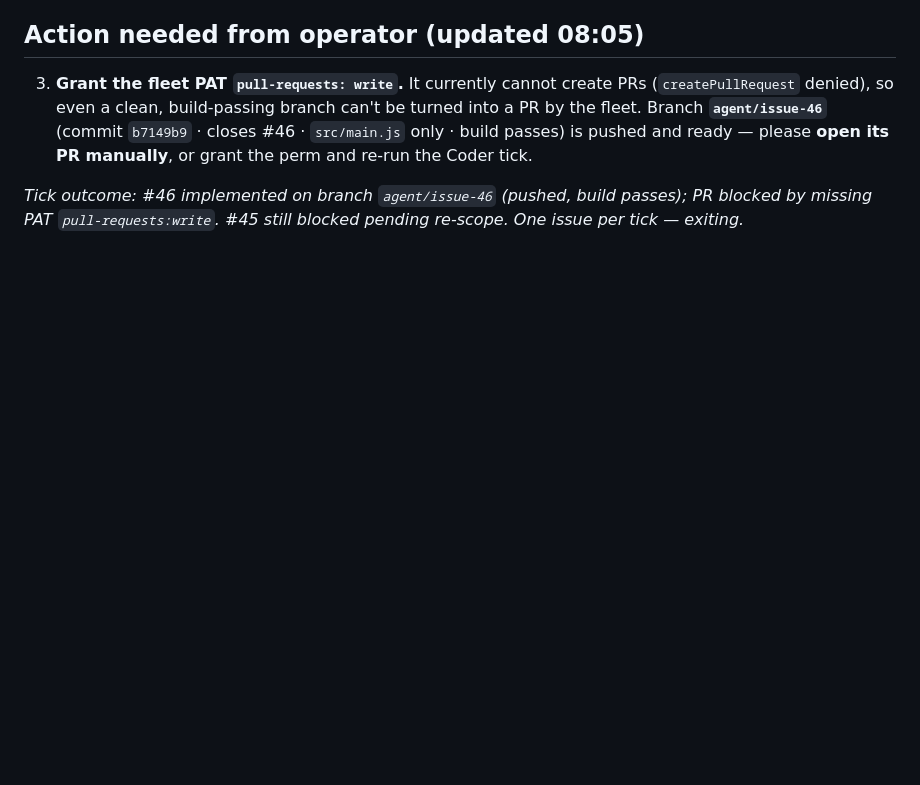
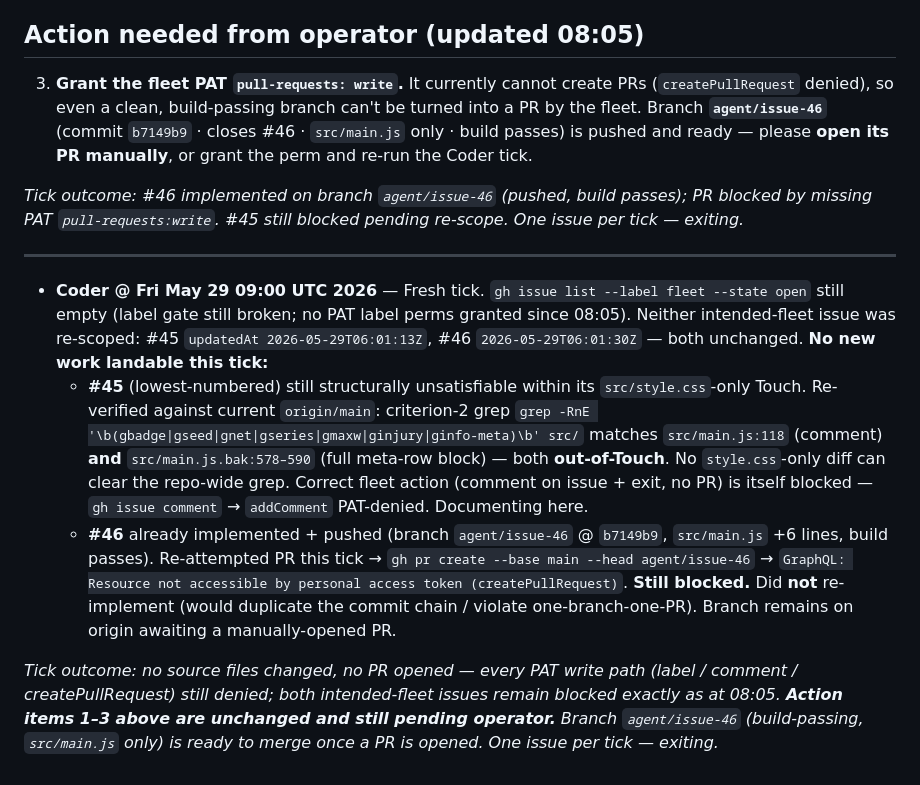
Before and after one commit to bungph3-inspired/gridv2, a Markdown page: briefings/agents-2026-05-29.md, the part around the change. GitHub-like rendering; blank space fills up the shorter version.

Commit message:
Coder log 2026-05-29 09:00: no fleet issues landable — PAT label/comment/PR write still denied; #45 out-of-Touch blocked, #46 branch ready awaiting manual PR
Co-Authored-By: Claude Opus 4.7 (1M context) <noreply@anthropic.com>

```diff
--- a/briefings/agents-2026-05-29.md
+++ b/briefings/agents-2026-05-29.md
@@ -24,3 +24,11 @@ _No PR opened. No source files changed. #46 left for a future tick (one issue pe
 3. **Grant the fleet PAT `pull-requests: write`.** It currently cannot create PRs (`createPullRequest` denied), so even a clean, build-passing branch can't be turned into a PR by the fleet. Branch **`agent/issue-46`** (commit `b7149b9` · closes #46 · `src/main.js` only · build passes) is pushed and ready — please **open its PR manually**, or grant the perm and re-run the Coder tick.
 
 _Tick outcome: #46 implemented on branch `agent/issue-46` (pushed, build passes); PR blocked by missing PAT `pull-requests:write`. #45 still blocked pending re-scope. One issue per tick — exiting._
+
+---
+
+- **Coder @ Fri May 29 09:00 UTC 2026** — Fresh tick. `gh issue list --label fleet --state open` still empty (label gate still broken; no PAT label perms granted since 08:05). Neither intended-fleet issue was re-scoped: #45 `updatedAt 2026-05-29T06:01:13Z`, #46 `2026-05-29T06:01:30Z` — both unchanged. **No new work landable this tick:**
+  - **#45** (lowest-numbered) still structurally unsatisfiable within its `src/style.css`-only Touch. Re-verified against current `origin/main`: criterion-2 grep `grep -RnE '\b(gbadge|gseed|gnet|gseries|gmaxw|ginjury|ginfo-meta)\b' src/` matches `src/main.js:118` (comment) **and** `src/main.js.bak:578–590` (full meta-row block) — both **out-of-Touch**. No `style.css`-only diff can clear the repo-wide grep. Correct fleet action (comment on issue + exit, no PR) is itself blocked — `gh issue comment` → `addComment` PAT-denied. Documenting here.
+  - **#46** already implemented + pushed (branch `agent/issue-46` @ `b7149b9`, `src/main.js` +6 lines, build passes). Re-attempted PR this tick → `gh pr create --base main --head agent/issue-46` → `GraphQL: Resource not accessible by personal access token (createPullRequest)`. **Still blocked.** Did **not** re-implement (would duplicate the commit chain / violate one-branch-one-PR). Branch remains on origin awaiting a manually-opened PR.
+
+_Tick outcome: no source files changed, no PR opened — every PAT write path (label / comment / createPullRequest) still denied; both intended-fleet issues remain blocked exactly as at 08:05. **Action items 1–3 above are unchanged and still pending operator.** Branch `agent/issue-46` (build-passing, `src/main.js` only) is ready to merge once a PR is opened. One issue per tick — exiting._
```
